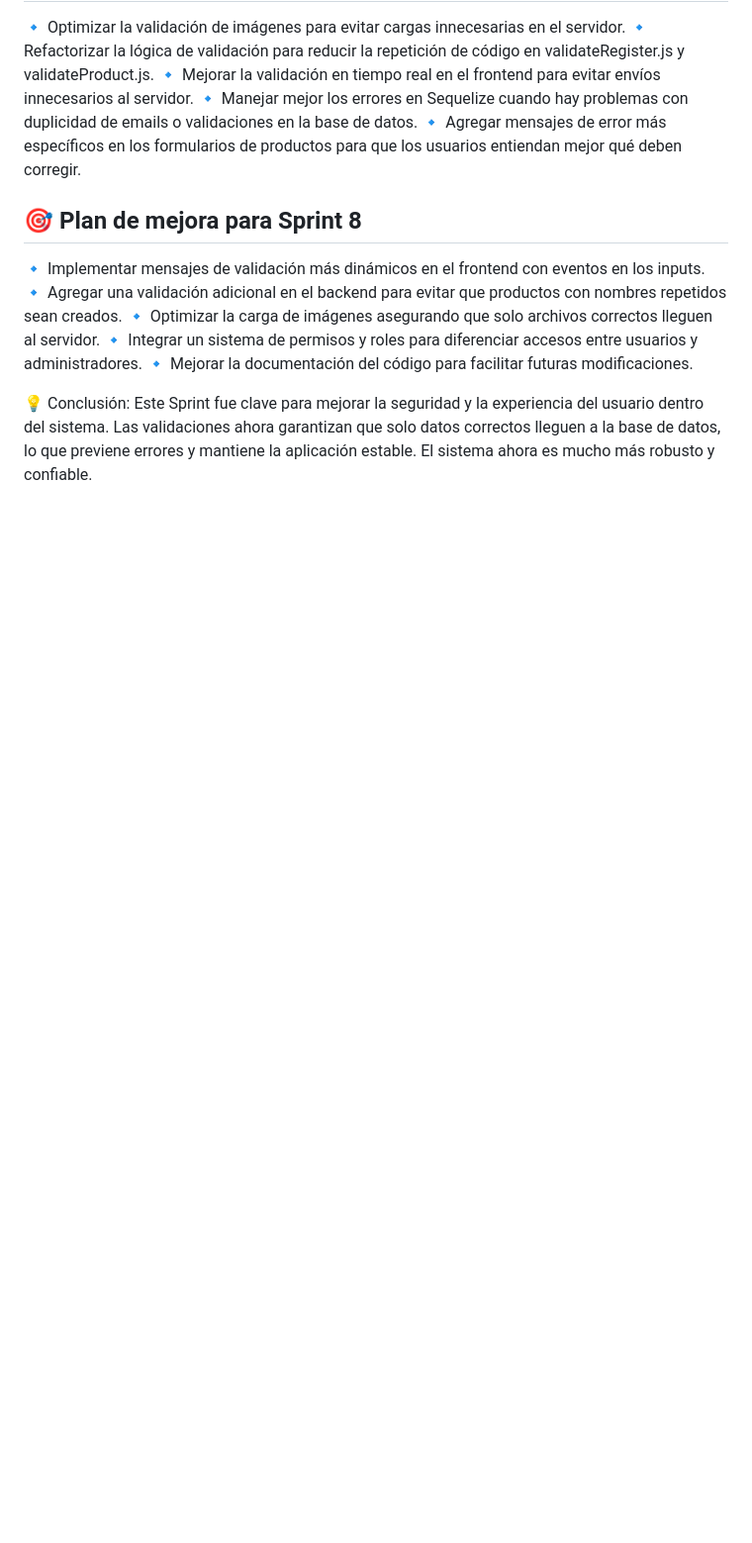
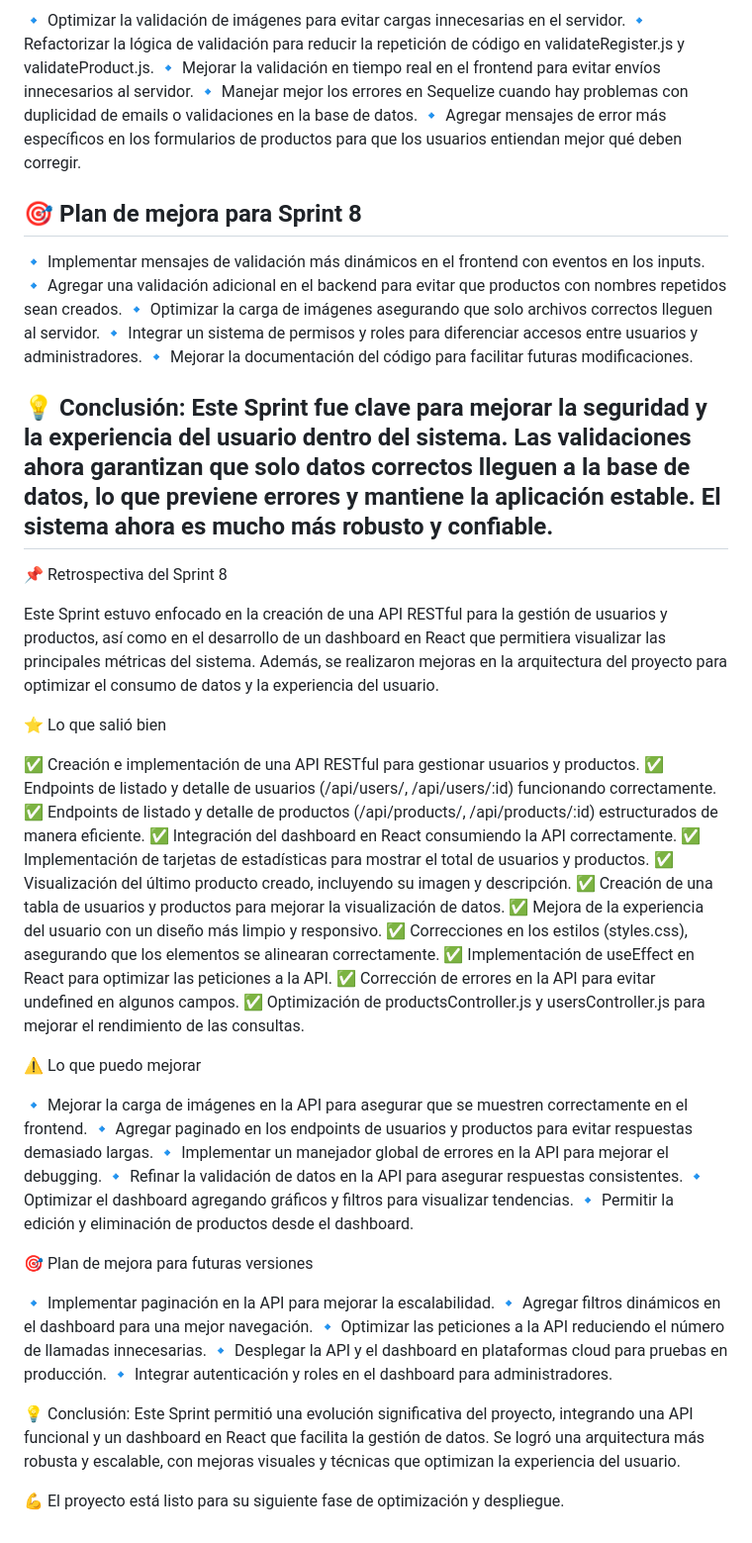
Before and after one commit to emigrete/DPFS_Teodoro_Welyczko, a Markdown page: retro.md, the part around the change. Shown: that part at 99% size. Drawn GitHub-style; blank space fills up the shorter version.

```diff
--- a/retro.md
+++ b/retro.md
@@ -206,3 +206,44 @@ Este Sprint estuvo enfocado en implementar validaciones tanto en el backend como
 
 💡 Conclusión:
 Este Sprint fue clave para mejorar la seguridad y la experiencia del usuario dentro del sistema. Las validaciones ahora garantizan que solo datos correctos lleguen a la base de datos, lo que previene errores y mantiene la aplicación estable. El sistema ahora es mucho más robusto y confiable.
+---
+📌 Retrospectiva del Sprint 8
+
+Este Sprint estuvo enfocado en la creación de una API RESTful para la gestión de usuarios y productos, así como en el desarrollo de un dashboard en React que permitiera visualizar las principales métricas del sistema. Además, se realizaron mejoras en la arquitectura del proyecto para optimizar el consumo de datos y la experiencia del usuario.
+
+⭐ Lo que salió bien
+
+✅ Creación e implementación de una API RESTful para gestionar usuarios y productos.
+✅ Endpoints de listado y detalle de usuarios (/api/users/, /api/users/:id) funcionando correctamente.
+✅ Endpoints de listado y detalle de productos (/api/products/, /api/products/:id) estructurados de manera eficiente.
+✅ Integración del dashboard en React consumiendo la API correctamente.
+✅ Implementación de tarjetas de estadísticas para mostrar el total de usuarios y productos.
+✅ Visualización del último producto creado, incluyendo su imagen y descripción.
+✅ Creación de una tabla de usuarios y productos para mejorar la visualización de datos.
+✅ Mejora de la experiencia del usuario con un diseño más limpio y responsivo.
+✅ Correcciones en los estilos (styles.css), asegurando que los elementos se alinearan correctamente.
+✅ Implementación de useEffect en React para optimizar las peticiones a la API.
+✅ Corrección de errores en la API para evitar undefined en algunos campos.
+✅ Optimización de productsController.js y usersController.js para mejorar el rendimiento de las consultas.
+
+⚠️ Lo que puedo mejorar
+
+🔹 Mejorar la carga de imágenes en la API para asegurar que se muestren correctamente en el frontend.
+🔹 Agregar paginado en los endpoints de usuarios y productos para evitar respuestas demasiado largas.
+🔹 Implementar un manejador global de errores en la API para mejorar el debugging.
+🔹 Refinar la validación de datos en la API para asegurar respuestas consistentes.
+🔹 Optimizar el dashboard agregando gráficos y filtros para visualizar tendencias.
+🔹 Permitir la edición y eliminación de productos desde el dashboard.
+
+🎯 Plan de mejora para futuras versiones
+
+🔹 Implementar paginación en la API para mejorar la escalabilidad.
+🔹 Agregar filtros dinámicos en el dashboard para una mejor navegación.
+🔹 Optimizar las peticiones a la API reduciendo el número de llamadas innecesarias.
+🔹 Desplegar la API y el dashboard en plataformas cloud para pruebas en producción.
+🔹 Integrar autenticación y roles en el dashboard para administradores.
+
+💡 Conclusión:
+Este Sprint permitió una evolución significativa del proyecto, integrando una API funcional y un dashboard en React que facilita la gestión de datos. Se logró una arquitectura más robusta y escalable, con mejoras visuales y técnicas que optimizan la experiencia del usuario.
+
+💪 El proyecto está listo para su siguiente fase de optimización y despliegue.
```
